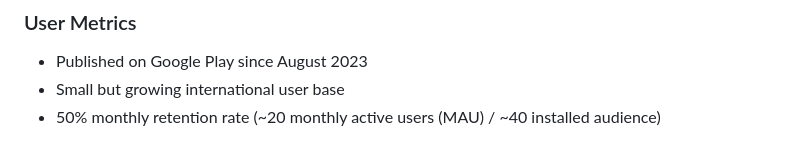
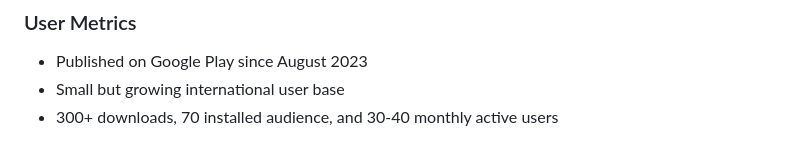
Before and after one commit to GamePointAnalytics/tennis-analyzer, a Markdown page: README.md, the part around the change. Drawn GitHub-style.

```diff
--- a/README.md
+++ b/README.md
@@ -44,4 +44,4 @@ The frontend is built using Google AppSheet, and the backend is built using Goog
 ### User Metrics
 - Published on Google Play since August 2023
 - Small but growing international user base
-- 50% monthly retention rate (~20 monthly active users (MAU) / ~40 installed audience)
+- 300+ downloads, 70 installed audience, and 30-40 monthly active users
```
